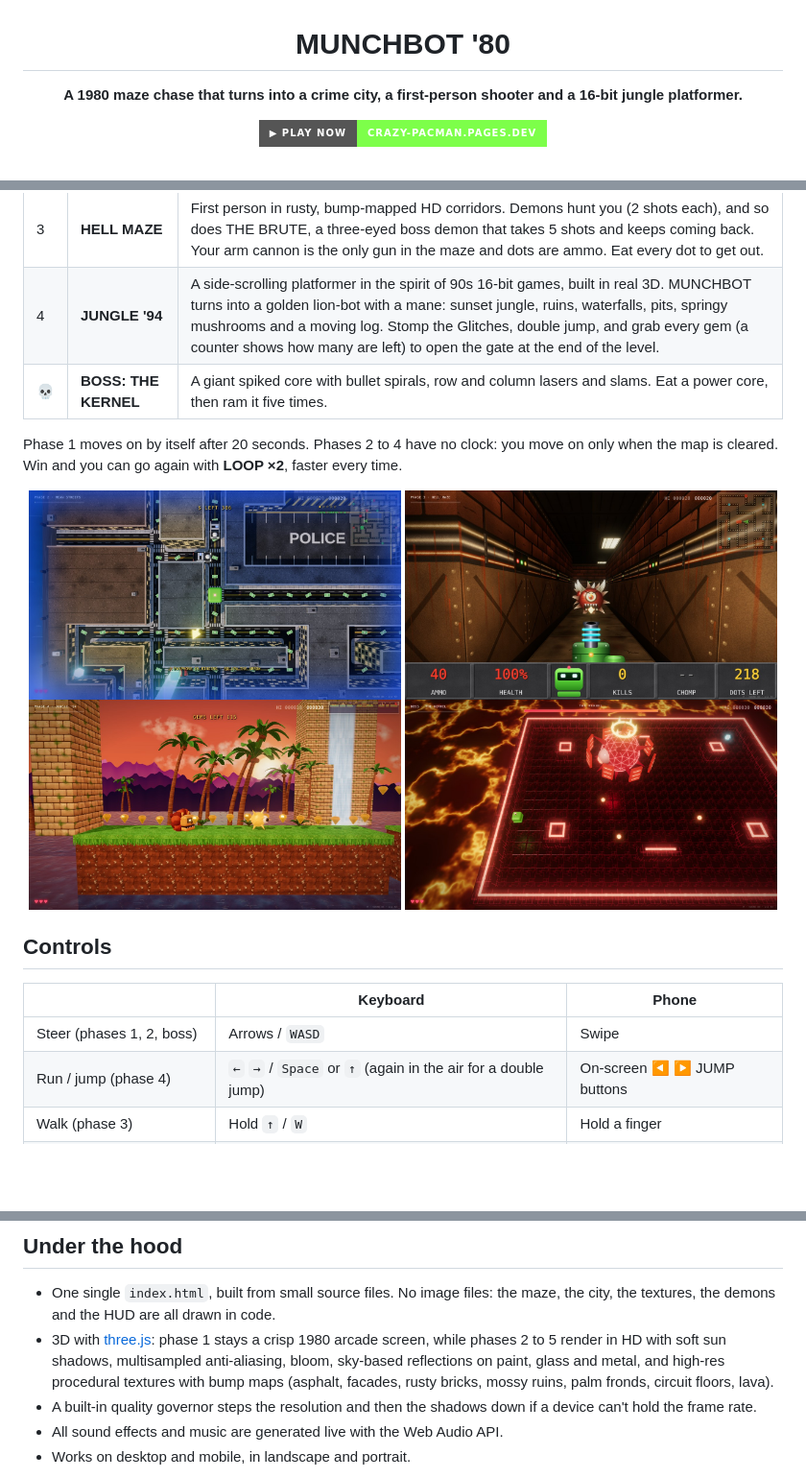
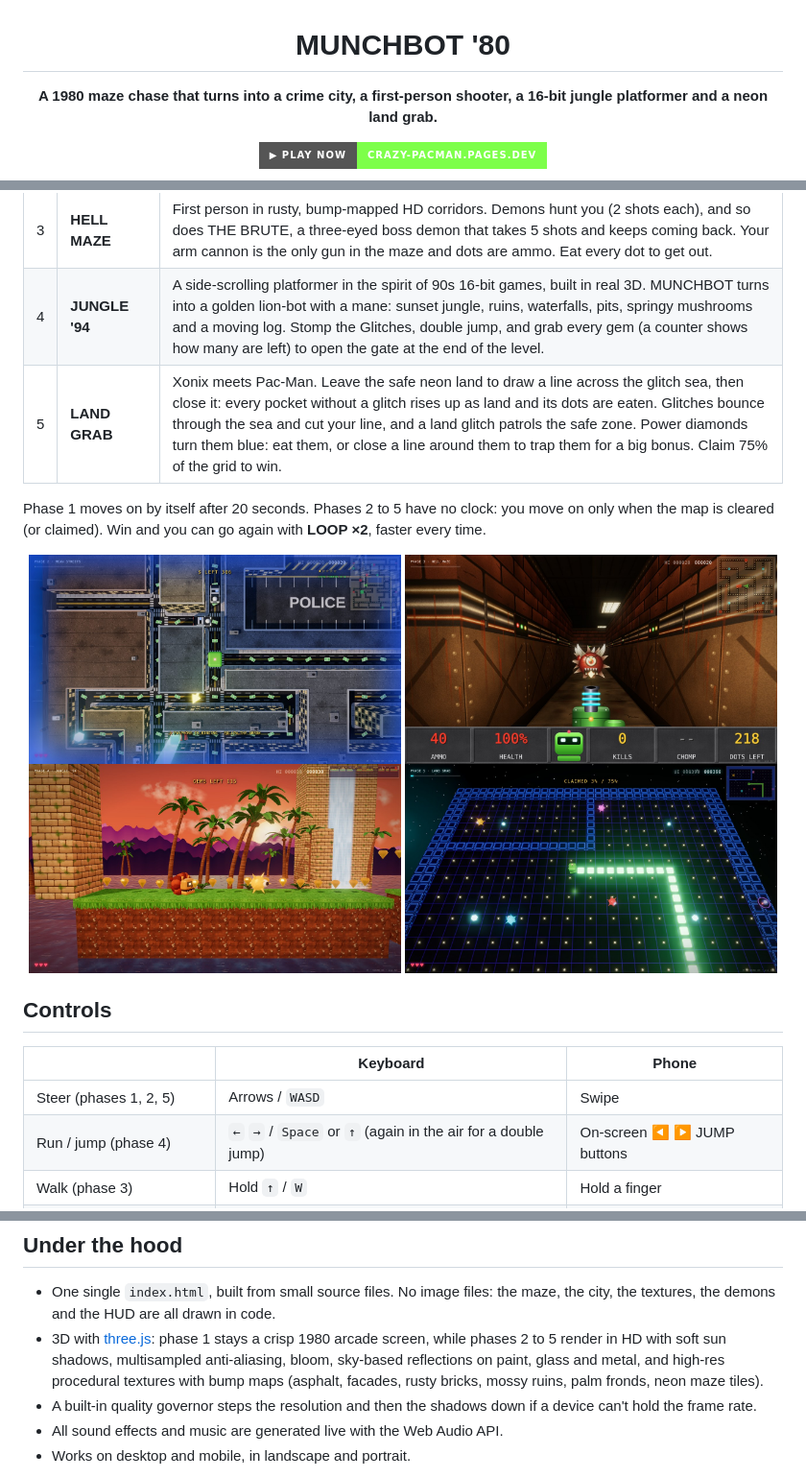
Before and after one commit to jeniaka/pacman, a Markdown page: README.md, 3 parts joined by grey strips. Shown at 96% size. Rendered like a GitHub page; pictures changed too: docs/5-land-grab.jpg (added), docs/5-the-kernel.jpg (deleted); badges without logos; blank space fills up the shorter version.

```diff
--- a/README.md
+++ b/README.md
@@ -2,7 +2,7 @@
 
 # MUNCHBOT '80
 
-**A 1980 maze chase that turns into a crime city, a first-person shooter and a 16-bit jungle platformer.**
+**A 1980 maze chase that turns into a crime city, a first-person shooter, a 16-bit jungle platformer and a neon land grab.**
 
 [![Play now](https://img.shields.io/badge/▶_PLAY_NOW-crazy--pacman.pages.dev-7dff4a?style=for-the-badge)](https://crazy-pacman.pages.dev)
 
@@ -20,20 +20,20 @@ You are MUNCHBOT, a hungry little robot, and the Glitches are after you. It star
 | 2 | **MEAN STREETS** | The same maze rises into a top-down crime city. Grab all the cash to finish, answer ringing payphones for 3 jobs (a delivery run, a kill frenzy, surviving the heat), and dodge the glitch cop cars. The screen flashes red and blue as they close in. Collect 4 green tokens and your crew rolls in for 20 seconds and wrecks the cops for you. |
 | 3 | **HELL MAZE** | First person in rusty, bump-mapped HD corridors. Demons hunt you (2 shots each), and so does THE BRUTE, a three-eyed boss demon that takes 5 shots and keeps coming back. Your arm cannon is the only gun in the maze and dots are ammo. Eat every dot to get out. |
 | 4 | **JUNGLE '94** | A side-scrolling platformer in the spirit of 90s 16-bit games, built in real 3D. MUNCHBOT turns into a golden lion-bot with a mane: sunset jungle, ruins, waterfalls, pits, springy mushrooms and a moving log. Stomp the Glitches, double jump, and grab every gem (a counter shows how many are left) to open the gate at the end of the level. |
-| 💀 | **BOSS: THE KERNEL** | A giant spiked core with bullet spirals, row and column lasers and slams. Eat a power core, then ram it five times. |
+| 5 | **LAND GRAB** | Xonix meets Pac-Man. Leave the safe neon land to draw a line across the glitch sea, then close it: every pocket without a glitch rises up as land and its dots are eaten. Glitches bounce through the sea and cut your line, and a land glitch patrols the safe zone. Power diamonds turn them blue: eat them, or close a line around them to trap them for a big bonus. Claim 75% of the grid to win. |
 
-Phase 1 moves on by itself after 20 seconds. Phases 2 to 4 have no clock: you move on only when the map is cleared. Win and you can go again with **LOOP ×2**, faster every time.
+Phase 1 moves on by itself after 20 seconds. Phases 2 to 5 have no clock: you move on only when the map is cleared (or claimed). Win and you can go again with **LOOP ×2**, faster every time.
 
 <div align="center">
 <img src="docs/2-mean-streets.jpg" width="49%"> <img src="docs/3-hell-maze.jpg" width="49%">
-<img src="docs/4-jungle-94.jpg" width="49%"> <img src="docs/5-the-kernel.jpg" width="49%">
+<img src="docs/4-jungle-94.jpg" width="49%"> <img src="docs/5-land-grab.jpg" width="49%">
 </div>
 
 ## Controls
 
 | | Keyboard | Phone |
 |---|---|---|
-| Steer (phases 1, 2, boss) | Arrows / `WASD` | Swipe |
+| Steer (phases 1, 2, 5) | Arrows / `WASD` | Swipe |
 | Run / jump (phase 4) | `←` `→` / `Space` or `↑` (again in the air for a double jump) | On-screen ◀ ▶ JUMP buttons |
 | Walk (phase 3) | Hold `↑` / `W` | Hold a finger |
 | Turn / turn around (phase 3) | `←` `→` / `↓` | Swipe left / right / down |
@@ -45,7 +45,7 @@ Phase 1 moves on by itself after 20 seconds. Phases 2 to 4 have no clock: you mo
 ## Under the hood
 
 - One single `index.html`, built from small source files. No image files: the maze, the city, the textures, the demons and the HUD are all drawn in code.
-- 3D with [three.js](https://threejs.org): phase 1 stays a crisp 1980 arcade screen, while phases 2 to 5 render in HD with soft sun shadows, multisampled anti-aliasing, bloom, sky-based reflections on paint, glass and metal, and high-res procedural textures with bump maps (asphalt, facades, rusty bricks, mossy ruins, palm fronds, circuit floors, lava).
+- 3D with [three.js](https://threejs.org): phase 1 stays a crisp 1980 arcade screen, while phases 2 to 5 render in HD with soft sun shadows, multisampled anti-aliasing, bloom, sky-based reflections on paint, glass and metal, and high-res procedural textures with bump maps (asphalt, facades, rusty bricks, mossy ruins, palm fronds, neon maze tiles).
 - A built-in quality governor steps the resolution and then the shadows down if a device can't hold the frame rate.
 - All sound effects and music are generated live with the Web Audio API.
 - Works on desktop and mobile, in landscape and portrait.
```
Also changed, not shown: 1 other file.
